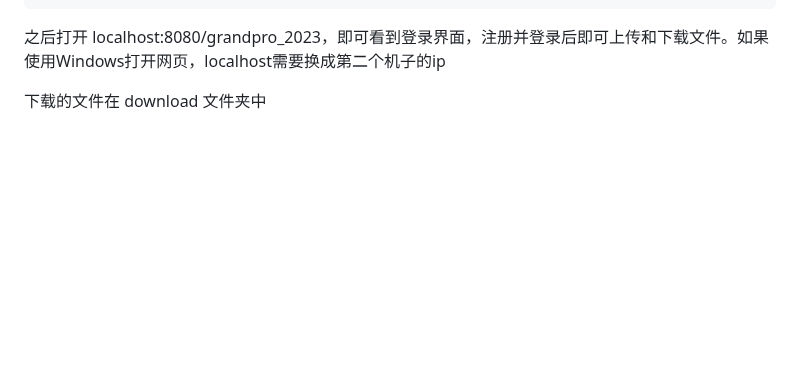
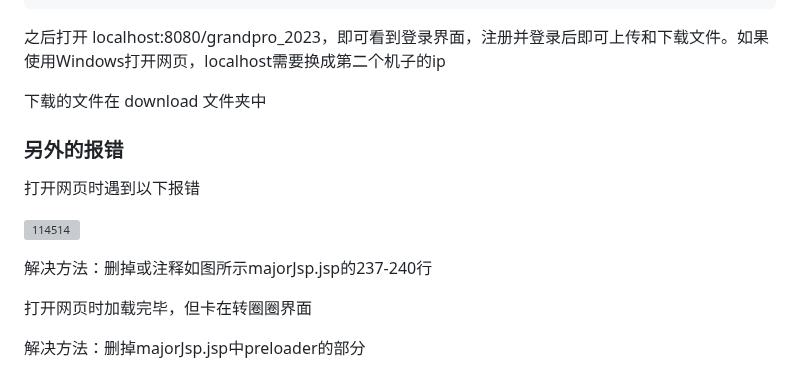
Before and after one commit to OSH-2023/-GLMWY, a Markdown page: deploy/tobedone 部署 lz.md, the part around the change. Drawn GitHub-style; blank space fills up the shorter version; grey boxes are pictures that could not be loaded.

```diff
--- a/deploy/tobedone 部署 lz.md
+++ b/deploy/tobedone 部署 lz.md
@@ -361,3 +361,15 @@ sudo systemctl start tomcat
 
 
 下载的文件在 download 文件夹中
+
+### 另外的报错
+
+打开网页时遇到以下报错
+
+![114514](src/114514.jpg)
+
+解决方法：删掉或注释如图所示majorJsp.jsp的237-240行
+
+打开网页时加载完毕，但卡在转圈圈界面
+
+解决方法：删掉majorJsp.jsp中preloader的部分
```
